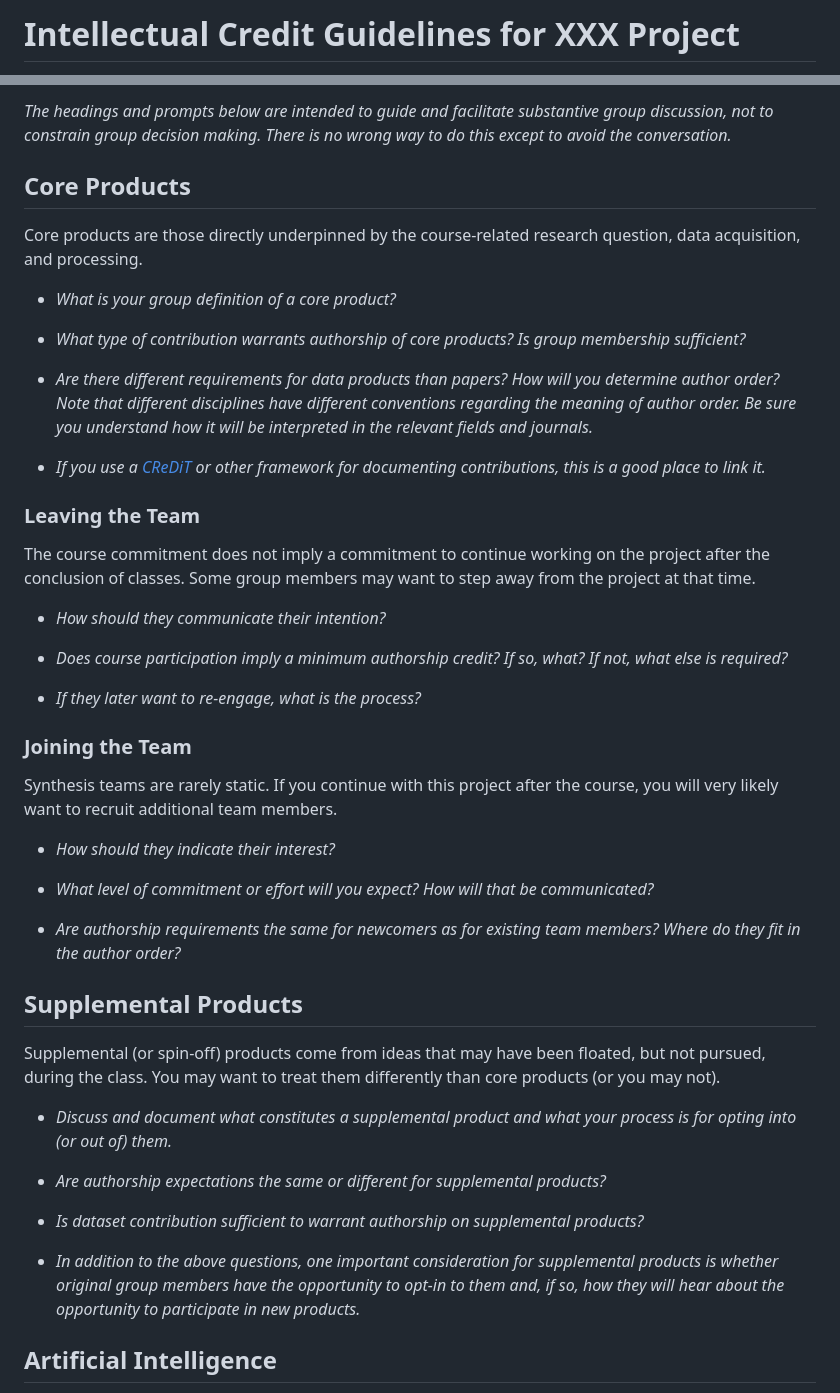
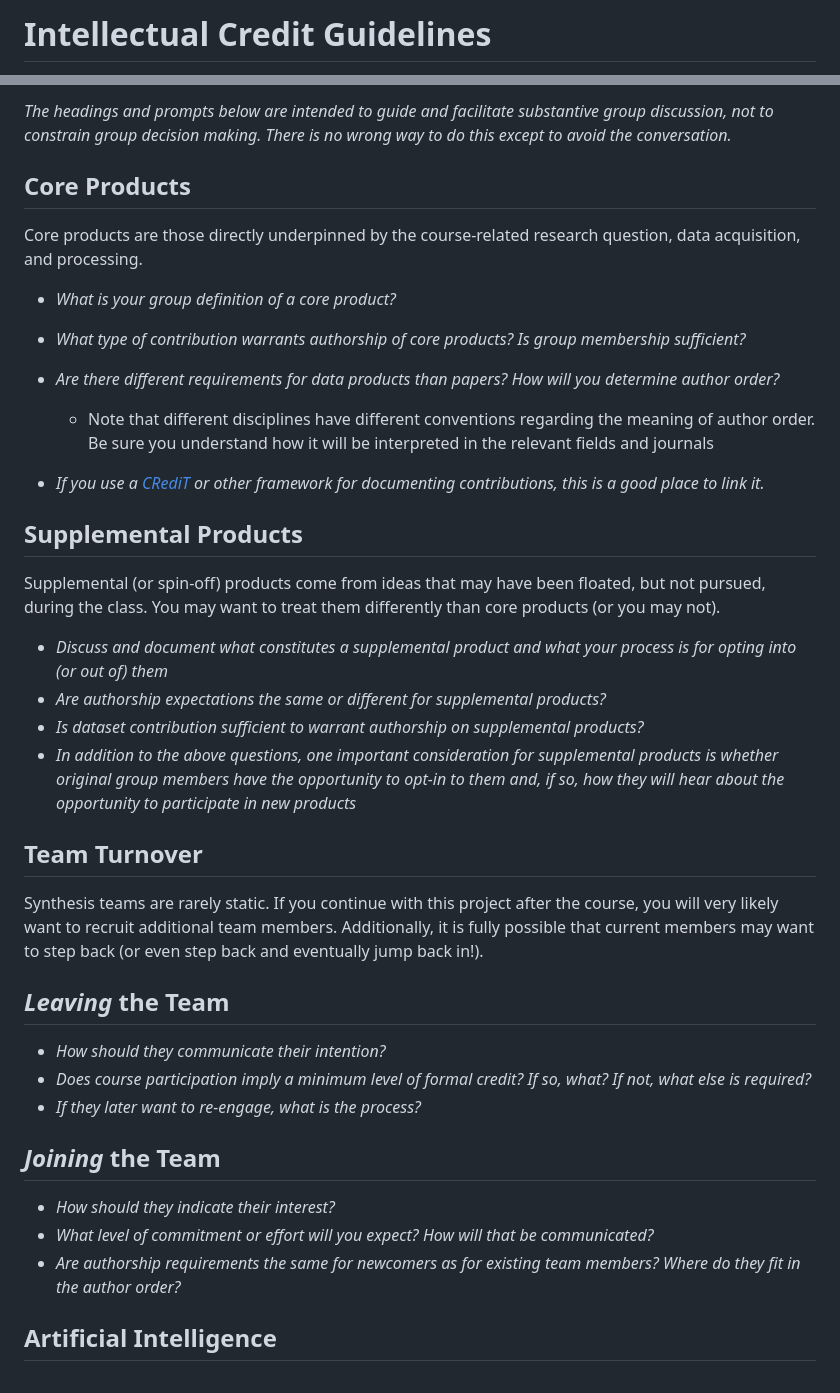
Before and after one commit to lter/ssecr, a Markdown page: _sandbox/template_contributing.md, 2 parts joined by grey strips. Rendered like a GitHub page.

Commit message:
style(contrib temp): streamline format and reorder slightly

```diff
--- a/_sandbox/template_contributing.md
+++ b/_sandbox/template_contributing.md
@@ -1,2 +1,2 @@
-# Intellectual Credit Guidelines for XXX Project
+# Intellectual Credit Guidelines
 
@@ -4,49 +4,41 @@ This project had its genesis in the LTER Synthesis Skills for Early Career Resea
 
-*The headings and prompts below are intended to guide and facilitate substantive group discussion, not to constrain group decision making. There is no wrong way to do this except to avoid the conversation.*
+*The headings and prompts below are intended to guide and facilitate substantive group discussion, *not* to constrain group decision making. There is no wrong way to do this except to avoid the conversation.*
 
 ## Core Products
 
 Core products are those directly underpinned by the course-related research question, data acquisition, and processing.
 
 - *What is your group definition of a core product?*
+- *What type of contribution warrants authorship of core products? Is group membership sufficient?*
+- *Are there different requirements for data products than papers?* *How will you determine author order?*
+    - Note that different disciplines have different conventions regarding the meaning of author order. Be sure you understand how it will be interpreted in the relevant fields and journals
 
-- *What type of contribution warrants authorship of core products? Is group membership sufficient?*
-
-- *Are there different requirements for data products than papers?* *How will you determine author order? Note that different disciplines have different conventions regarding the meaning of author order. Be sure you understand how it will be interpreted in the relevant fields and journals.*
-
-- *If you use a [CReDiT](https://doi.org/10.1087/20150211) or other framework for documenting contributions, this is a good place to link it.*
-
-### Leaving the Team
-
-The course commitment does not imply a commitment to continue working on the project after the conclusion of classes. Some group members may want to step away from the project at that time.
-
-- *How should they communicate their intention?*
-
-- *Does course participation imply a minimum authorship credit? If so, what? If not, what else is required?*
-
-- *If they later want to re-engage, what is the process?*
-
-### Joining the Team
-
-Synthesis teams are rarely static. If you continue with this project after the course, you will very likely want to recruit additional team members.
-
-- *How should they indicate their interest?*
-
-- *What level of commitment or effort will you expect? How will that be communicated?*
-
-- *Are authorship requirements the same for newcomers as for existing team members?* *Where do they fit in the author order?*
+- *If you use a [CRediT](https://doi.org/10.1087/20150211) or other framework for documenting contributions, this is a good place to link it.*
 
 ## Supplemental Products
 
 Supplemental (or spin-off) products come from ideas that may have been floated, but not pursued, during the class. You may want to treat them differently than core products (or you may not).
 
-- *Discuss and document what constitutes a supplemental product and what your process is for opting into (or out of) them.*
+- *Discuss and document what constitutes a supplemental product and what your process is for opting into (or out of) them*
+- *Are authorship expectations the same or different for supplemental products?*
+- *Is dataset contribution sufficient to warrant authorship on supplemental products?*
+- *In addition to the above questions, one important consideration for supplemental products is whether original group members have the opportunity to opt-in to them and, if so, how they will hear about the opportunity to participate in new products*
 
-- *Are authorship expectations the same or different for supplemental products?*
+## Team Turnover
 
-- *Is dataset contribution sufficient to warrant authorship on supplemental products?*
+Synthesis teams are rarely static. If you continue with this project after the course, you will very likely want to recruit additional team members. Additionally, it is fully possible that current members may want to step back (or even step back and eventually jump back in!).
 
-- *In addition to the above questions, one important consideration for supplemental products is whether original group members have the opportunity to opt-in to them and, if so, how they will hear about the opportunity to participate in new products.*
+## _Leaving_ the Team
+
+- *How should they communicate their intention?*
+- *Does course participation imply a minimum level of formal credit? If so, what? If not, what else is required?*
+- *If they later want to re-engage, what is the process?*
+
+## _Joining_ the Team
+
+- *How should they indicate their interest?*
+- *What level of commitment or effort will you expect? How will that be communicated?*
+- *Are authorship requirements the same for newcomers as for existing team members?* *Where do they fit in the author order?*
 
 ## Artificial Intelligence
 
```
Also changed, not shown: other parts of _sandbox/template_contributing.md (+5 -5 lines).
